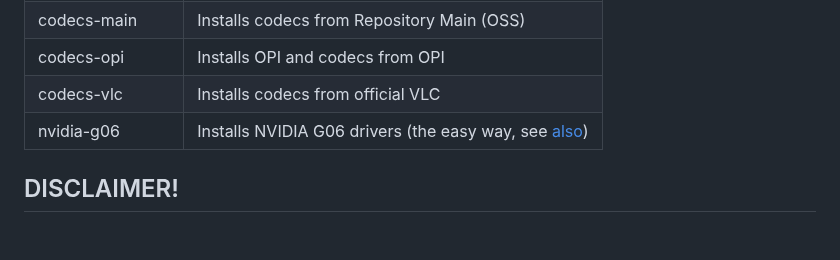
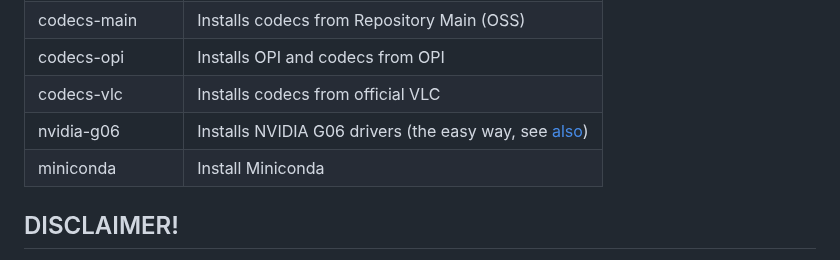
Before and after one commit to DAK404/OpenSUSE-Setup-Scripts, a Markdown page: README.md, the part around the change. Rendered like a GitHub page; blank space fills up the shorter version.

```diff
--- a/README.md
+++ b/README.md
@@ -37,6 +37,7 @@ The `OpenSUSE-setup.sh` script may require a few arguments as per your use-case
 | codecs-opi        | Installs OPI and codecs from OPI                                   |
 | codecs-vlc        | Installs codecs from official VLC                                  |
 | nvidia-g06        | Installs NVIDIA G06 drivers (the easy way, see [also](https://en.opensuse.org/SDB:NVIDIA_the_hard_way))                         |
+| miniconda         | Install Miniconda                                 |
 
 ## DISCLAIMER!
 
```
